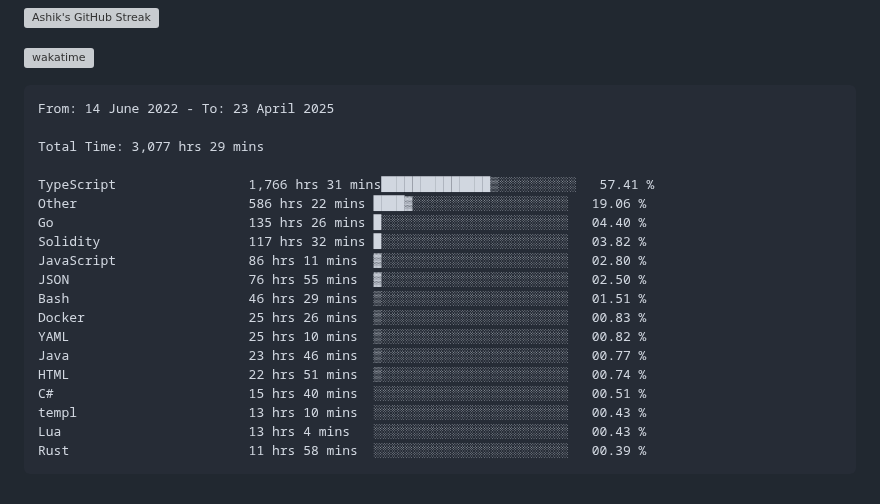
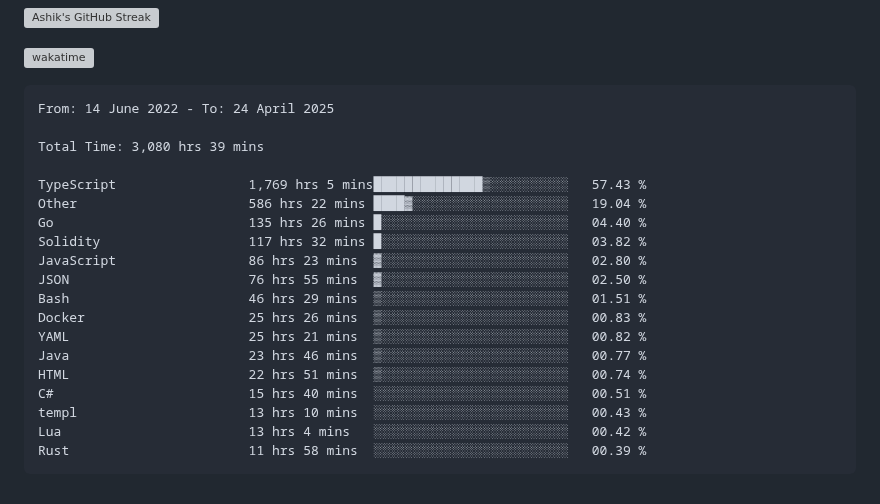
Before and after one commit to ashrhmn/ashrhmn, a Markdown page: README.md, the part around the change. Rendered like a GitHub page; grey boxes are pictures that could not be loaded.

Commit message:
Updated waka-readme graph with new metrics

````diff
--- a/README.md
+++ b/README.md
@@ -16,24 +16,24 @@
 <!--START_SECTION:waka-->
 
 ```txt
-From: 14 June 2022 - To: 23 April 2025
+From: 14 June 2022 - To: 24 April 2025
 
-Total Time: 3,077 hrs 29 mins
+Total Time: 3,080 hrs 39 mins
 
-TypeScript                 1,766 hrs 31 mins██████████████▒░░░░░░░░░░   57.41 %
-Other                      586 hrs 22 mins ████▓░░░░░░░░░░░░░░░░░░░░   19.06 %
+TypeScript                 1,769 hrs 5 mins██████████████▒░░░░░░░░░░   57.43 %
+Other                      586 hrs 22 mins ████▓░░░░░░░░░░░░░░░░░░░░   19.04 %
 Go                         135 hrs 26 mins █░░░░░░░░░░░░░░░░░░░░░░░░   04.40 %
 Solidity                   117 hrs 32 mins █░░░░░░░░░░░░░░░░░░░░░░░░   03.82 %
-JavaScript                 86 hrs 11 mins  ▓░░░░░░░░░░░░░░░░░░░░░░░░   02.80 %
+JavaScript                 86 hrs 23 mins  ▓░░░░░░░░░░░░░░░░░░░░░░░░   02.80 %
 JSON                       76 hrs 55 mins  ▓░░░░░░░░░░░░░░░░░░░░░░░░   02.50 %
 Bash                       46 hrs 29 mins  ▒░░░░░░░░░░░░░░░░░░░░░░░░   01.51 %
 Docker                     25 hrs 26 mins  ▒░░░░░░░░░░░░░░░░░░░░░░░░   00.83 %
-YAML                       25 hrs 10 mins  ▒░░░░░░░░░░░░░░░░░░░░░░░░   00.82 %
+YAML                       25 hrs 21 mins  ▒░░░░░░░░░░░░░░░░░░░░░░░░   00.82 %
 Java                       23 hrs 46 mins  ▒░░░░░░░░░░░░░░░░░░░░░░░░   00.77 %
 HTML                       22 hrs 51 mins  ▒░░░░░░░░░░░░░░░░░░░░░░░░   00.74 %
 C#                         15 hrs 40 mins  ░░░░░░░░░░░░░░░░░░░░░░░░░   00.51 %
 templ                      13 hrs 10 mins  ░░░░░░░░░░░░░░░░░░░░░░░░░   00.43 %
-Lua                        13 hrs 4 mins   ░░░░░░░░░░░░░░░░░░░░░░░░░   00.43 %
+Lua                        13 hrs 4 mins   ░░░░░░░░░░░░░░░░░░░░░░░░░   00.42 %
 Rust                       11 hrs 58 mins  ░░░░░░░░░░░░░░░░░░░░░░░░░   00.39 %
 ```
 
````
